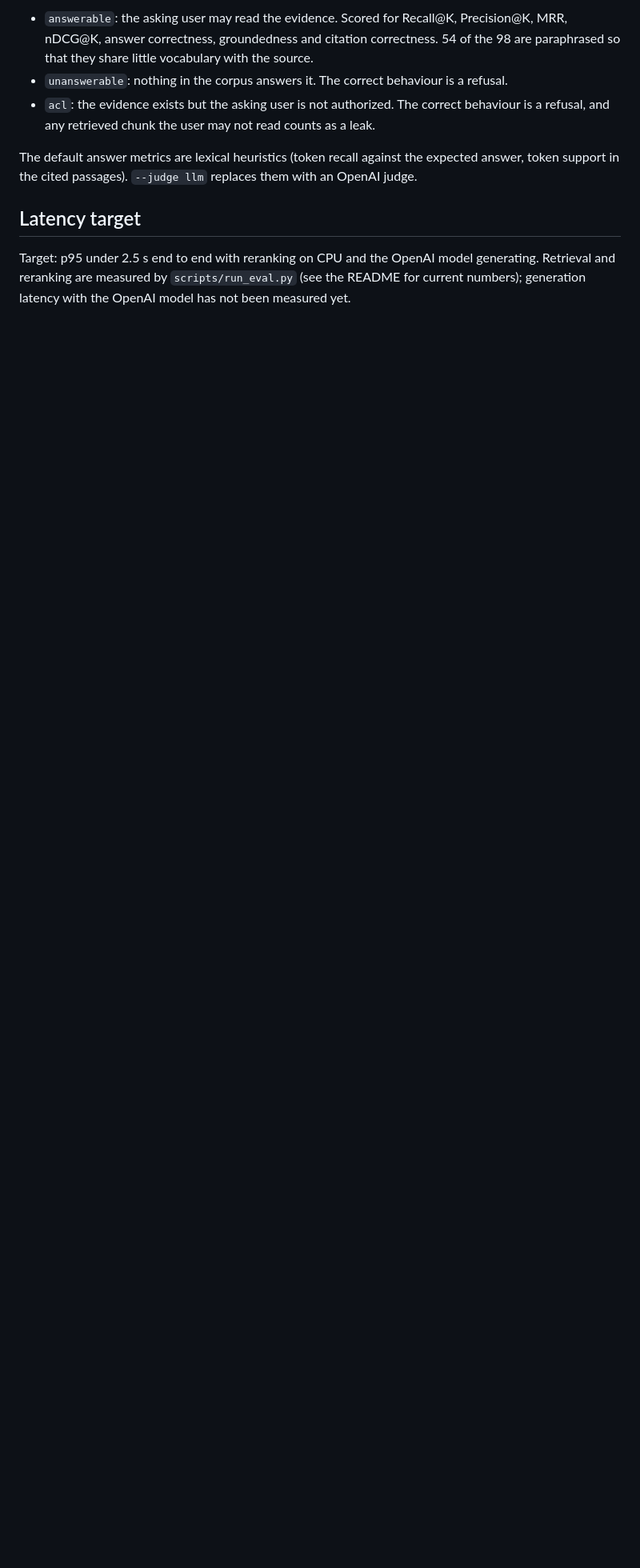
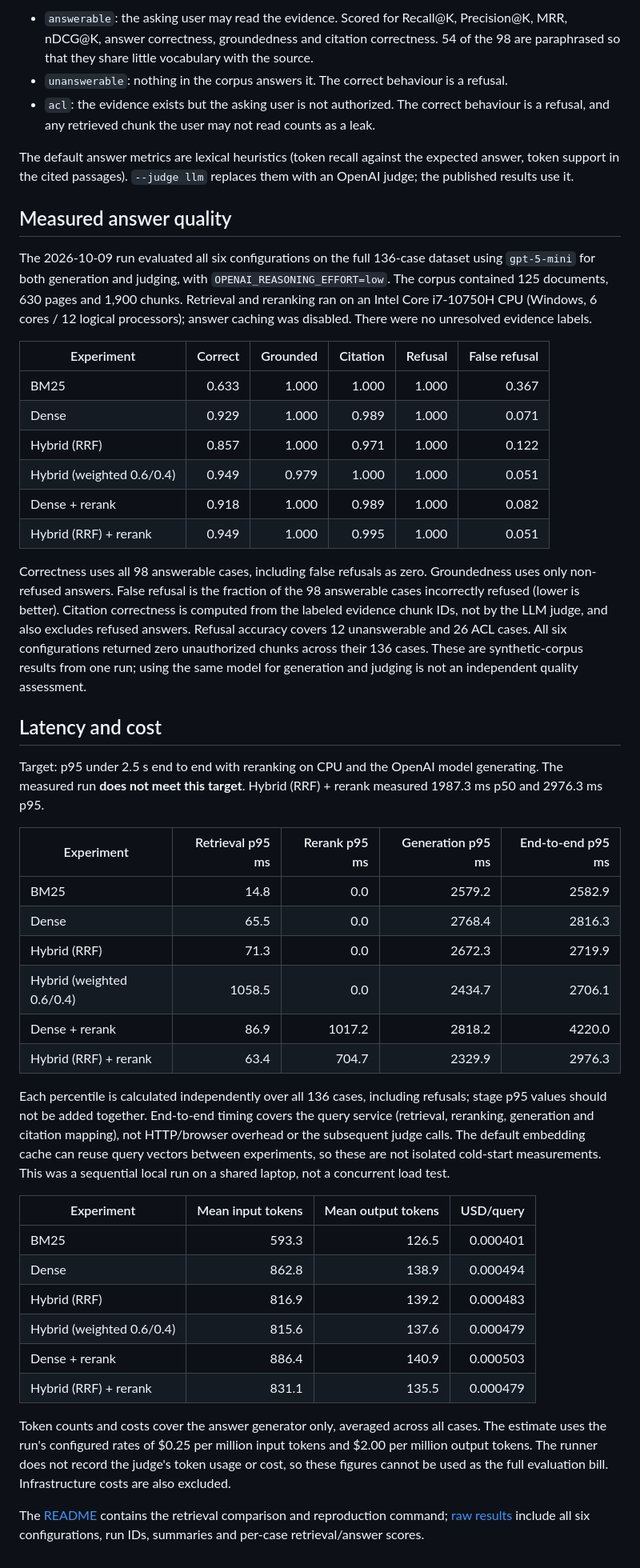
Before and after one commit to AbdlrhmanDev/Secure-Enterprise-RAG-Copilot, a Markdown page: docs/architecture.md, the part around the change. Shown: that part at 80% size. GitHub-like rendering; blank space fills up the shorter version.

```diff
--- a/docs/architecture.md
+++ b/docs/architecture.md
@@ -96,10 +96,70 @@ a change of chunk size. Three kinds of case:
   refusal, and any retrieved chunk the user may not read counts as a leak.
 
 The default answer metrics are lexical heuristics (token recall against the expected answer,
-token support in the cited passages). `--judge llm` replaces them with an OpenAI judge.
+token support in the cited passages). `--judge llm` replaces them with an OpenAI judge; the
+published results use it.
 
-## Latency target
+## Measured answer quality
 
-Target: p95 under 2.5 s end to end with reranking on CPU and the OpenAI model generating. Retrieval and
-reranking are measured by `scripts/run_eval.py` (see the README for current numbers); generation
-latency with the OpenAI model has not been measured yet.
+The 2026-10-09 run evaluated all six configurations on the full 136-case dataset using
+`gpt-5-mini` for both generation and judging, with `OPENAI_REASONING_EFFORT=low`.
+The corpus contained 125 documents, 630 pages and 1,900 chunks. Retrieval and reranking ran
+on an Intel Core i7-10750H CPU (Windows, 6 cores / 12 logical processors); answer caching
+was disabled. There were no unresolved evidence labels.
+
+| Experiment | Correct | Grounded | Citation | Refusal | False refusal |
+|---|---:|---:|---:|---:|---:|
+| BM25 | 0.633 | 1.000 | 1.000 | 1.000 | 0.367 |
+| Dense | 0.929 | 1.000 | 0.989 | 1.000 | 0.071 |
+| Hybrid (RRF) | 0.857 | 1.000 | 0.971 | 1.000 | 0.122 |
+| Hybrid (weighted 0.6/0.4) | 0.949 | 0.979 | 1.000 | 1.000 | 0.051 |
+| Dense + rerank | 0.918 | 1.000 | 0.989 | 1.000 | 0.082 |
+| Hybrid (RRF) + rerank | 0.949 | 1.000 | 0.995 | 1.000 | 0.051 |
+
+Correctness uses all 98 answerable cases, including false refusals as zero. Groundedness
+uses only non-refused answers. False refusal is the fraction of the 98 answerable cases
+incorrectly refused (lower is better). Citation correctness is computed from the labeled evidence
+chunk IDs, not by the LLM judge, and also excludes refused answers. Refusal accuracy covers
+12 unanswerable and 26 ACL cases. All six configurations returned zero unauthorized chunks
+across their 136 cases. These are synthetic-corpus results from one run; using the same model
+for generation and judging is not an independent quality assessment.
+
+## Latency and cost
+
+Target: p95 under 2.5 s end to end with reranking on CPU and the OpenAI model generating.
+The measured run **does not meet this target**. Hybrid (RRF) + rerank measured
+1987.3 ms p50 and 2976.3 ms p95.
+
+| Experiment | Retrieval p95 ms | Rerank p95 ms | Generation p95 ms | End-to-end p95 ms |
+|---|---:|---:|---:|---:|
+| BM25 | 14.8 | 0.0 | 2579.2 | 2582.9 |
+| Dense | 65.5 | 0.0 | 2768.4 | 2816.3 |
+| Hybrid (RRF) | 71.3 | 0.0 | 2672.3 | 2719.9 |
+| Hybrid (weighted 0.6/0.4) | 1058.5 | 0.0 | 2434.7 | 2706.1 |
+| Dense + rerank | 86.9 | 1017.2 | 2818.2 | 4220.0 |
+| Hybrid (RRF) + rerank | 63.4 | 704.7 | 2329.9 | 2976.3 |
+
+Each percentile is calculated independently over all 136 cases, including refusals;
+stage p95 values should not be added together. End-to-end timing covers the query service
+(retrieval, reranking, generation and citation mapping), not HTTP/browser overhead or the
+subsequent judge calls. The default embedding cache can reuse query vectors between
+experiments, so these are not isolated cold-start measurements. This was a sequential
+local run on a shared laptop, not a concurrent load test.
+
+| Experiment | Mean input tokens | Mean output tokens | USD/query |
+|---|---:|---:|---:|
+| BM25 | 593.3 | 126.5 | 0.000401 |
+| Dense | 862.8 | 138.9 | 0.000494 |
+| Hybrid (RRF) | 816.9 | 139.2 | 0.000483 |
+| Hybrid (weighted 0.6/0.4) | 815.6 | 137.6 | 0.000479 |
+| Dense + rerank | 886.4 | 140.9 | 0.000503 |
+| Hybrid (RRF) + rerank | 831.1 | 135.5 | 0.000479 |
+
+Token counts and costs cover the answer generator only, averaged across all cases.
+The estimate uses the run's configured rates of $0.25 per million input tokens and $2.00 per
+million output tokens. The runner does not record the judge's token usage or cost, so these
+figures cannot be used as the full evaluation bill. Infrastructure costs are also excluded.
+
+The [README](../README.md#measured-results) contains the retrieval comparison and reproduction
+command; [raw results](../evals/experiments/results/) include all six configurations,
+run IDs, summaries and per-case retrieval/answer scores.
```
Also changed, not shown: README.md (+73 -21 lines), docs/images/chat-citations.png (added), 7 other files.
